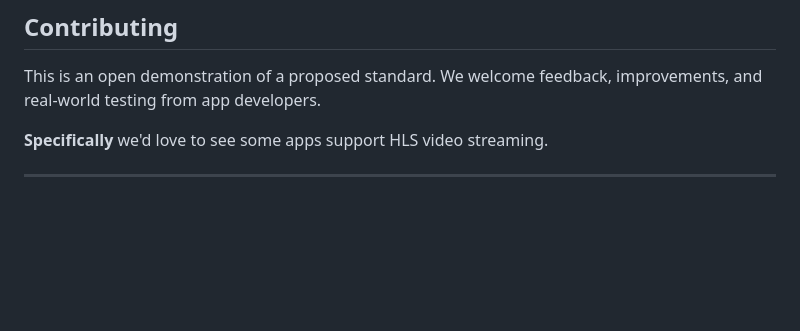
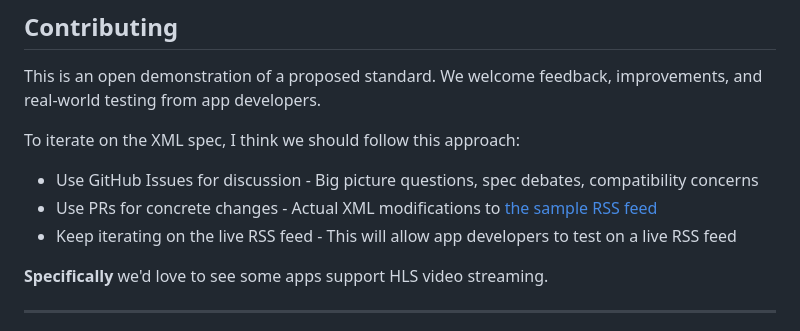
Before and after one commit to Podcast-Standards-Project/hls-video, a Markdown page: README.md, the part around the change. GitHub-like rendering; blank space fills up the shorter version.

```diff
--- a/README.md
+++ b/README.md
@@ -74,6 +74,12 @@ Video podcasting shouldn't require abandoning RSS or forcing creators into propr
 
 This is an open demonstration of a proposed standard. We welcome feedback, improvements, and real-world testing from app developers.
 
+To iterate on the XML spec, I think we should follow this approach:
+
+- Use GitHub Issues for discussion - Big picture questions, spec debates, compatibility concerns
+- Use PRs for concrete changes - Actual XML modifications to [the sample RSS feed](https://podcast-standards-project.github.io/hls-video/feed.xml)
+- Keep iterating on the live RSS feed - This will allow app developers to test on a live RSS feed
+
 **Specifically** we'd love to see some apps support HLS video streaming.
 
 ---
```
